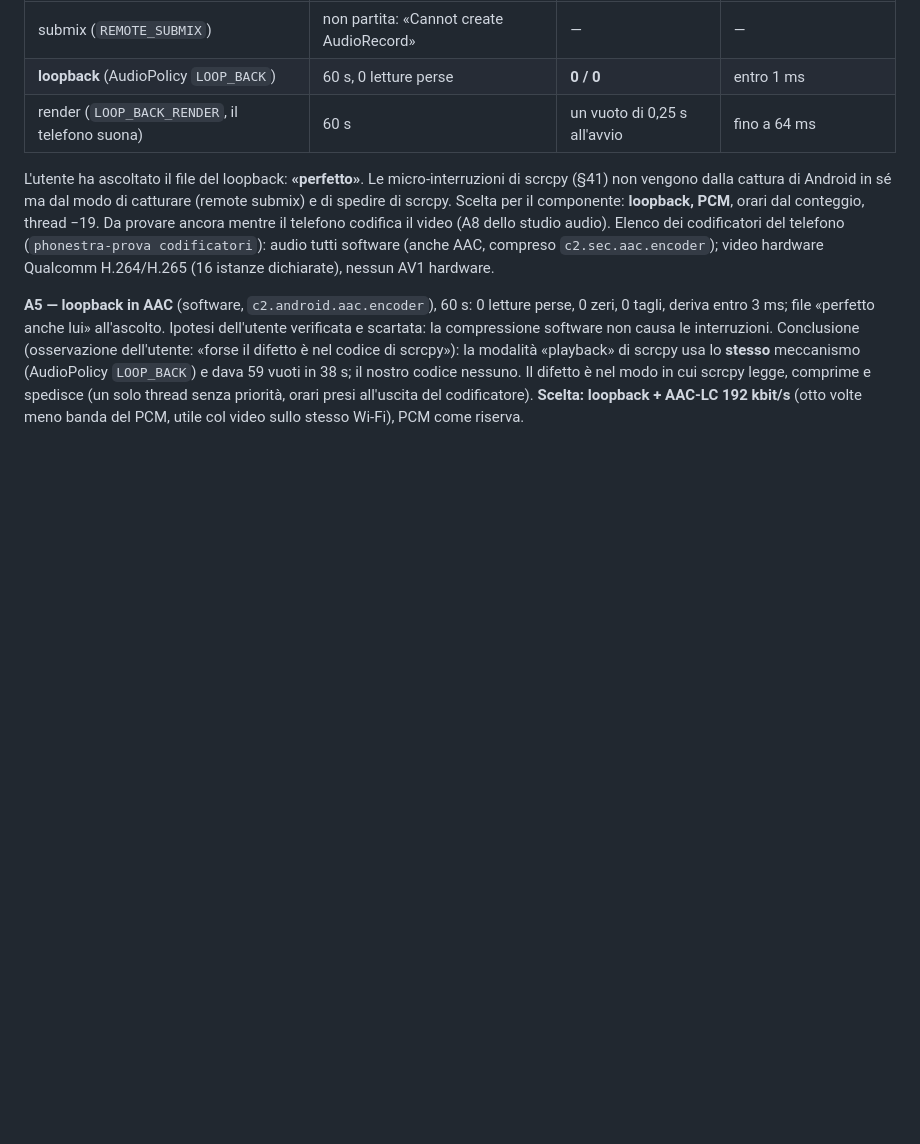
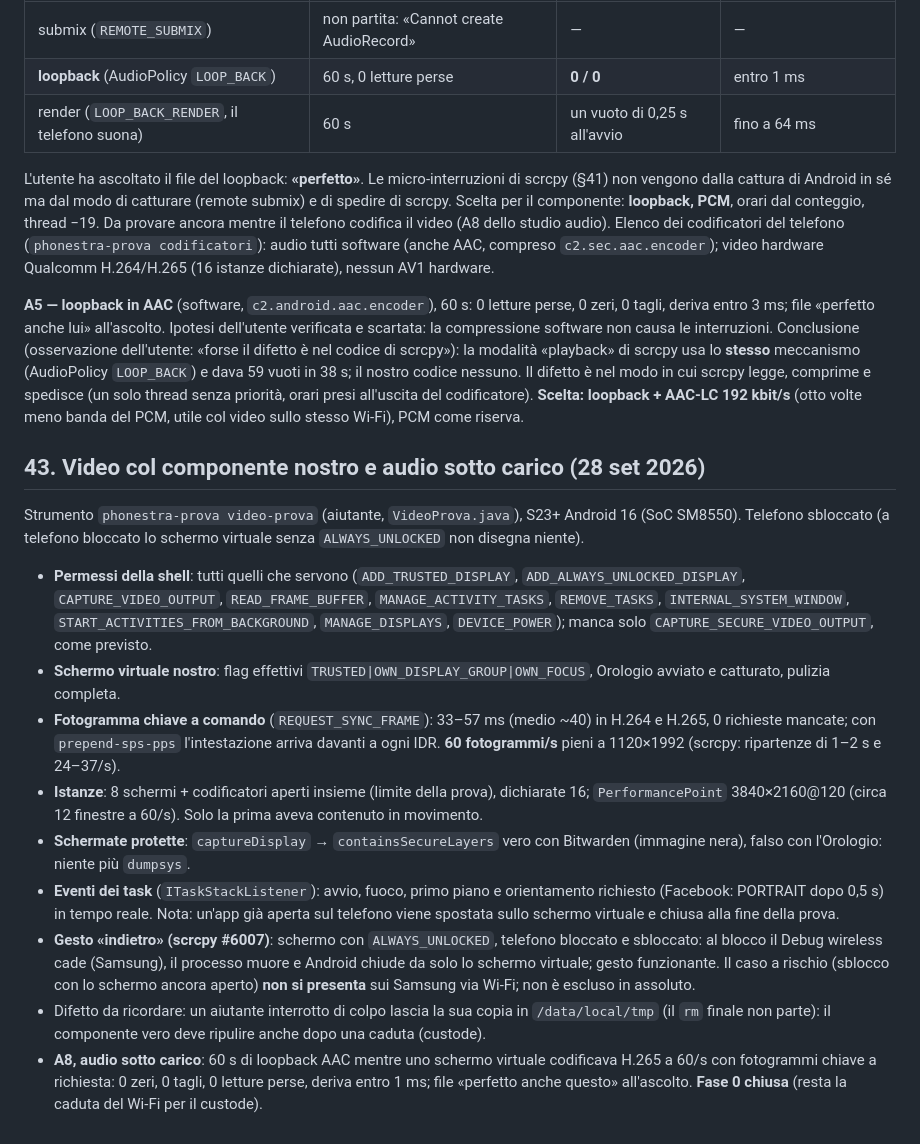
Before and after one commit to nic-fio/PHONESTRA, a Markdown page: memoria/prove-collegamento.md, the part around the change. GitHub-like rendering; blank space fills up the shorter version.

Commit message:
Fase 0 chiusa: video col componente nostro e audio sotto carico (prove §43)
Co-Authored-By: Claude Opus 5.5 (1M context) <noreply@anthropic.com>

```diff
--- a/memoria/prove-collegamento.md
+++ b/memoria/prove-collegamento.md
@@ -801,3 +801,42 @@ usa lo **stesso** meccanismo (AudioPolicy `LOOP_BACK`) e dava 59 vuoti in
 comprime e spedisce (un solo thread senza priorità, orari presi all'uscita
 del codificatore). **Scelta: loopback + AAC-LC 192 kbit/s** (otto volte meno
 banda del PCM, utile col video sullo stesso Wi-Fi), PCM come riserva.
+
+
+## 43. Video col componente nostro e audio sotto carico (28 set 2026)
+
+Strumento `phonestra-prova video-prova` (aiutante, `VideoProva.java`), S23+
+Android 16 (SoC SM8550). Telefono sbloccato (a telefono bloccato lo schermo
+virtuale senza `ALWAYS_UNLOCKED` non disegna niente).
+- **Permessi della shell**: tutti quelli che servono (`ADD_TRUSTED_DISPLAY`,
+  `ADD_ALWAYS_UNLOCKED_DISPLAY`, `CAPTURE_VIDEO_OUTPUT`, `READ_FRAME_BUFFER`,
+  `MANAGE_ACTIVITY_TASKS`, `REMOVE_TASKS`, `INTERNAL_SYSTEM_WINDOW`,
+  `START_ACTIVITIES_FROM_BACKGROUND`, `MANAGE_DISPLAYS`, `DEVICE_POWER`); manca
+  solo `CAPTURE_SECURE_VIDEO_OUTPUT`, come previsto.
+- **Schermo virtuale nostro**: flag effettivi `TRUSTED|OWN_DISPLAY_GROUP|OWN_FOCUS`,
+  Orologio avviato e catturato, pulizia completa.
+- **Fotogramma chiave a comando** (`REQUEST_SYNC_FRAME`): 33–57 ms (medio ~40)
+  in H.264 e H.265, 0 richieste mancate; con `prepend-sps-pps` l'intestazione
+  arriva davanti a ogni IDR. **60 fotogrammi/s** pieni a 1120×1992 (scrcpy:
+  ripartenze di 1–2 s e 24–37/s).
+- **Istanze**: 8 schermi + codificatori aperti insieme (limite della prova),
+  dichiarate 16; `PerformancePoint` 3840×2160@120 (circa 12 finestre a 60/s).
+  Solo la prima aveva contenuto in movimento.
+- **Schermate protette**: `captureDisplay` → `containsSecureLayers` vero con
+  Bitwarden (immagine nera), falso con l'Orologio: niente più `dumpsys`.
+- **Eventi dei task** (`ITaskStackListener`): avvio, fuoco, primo piano e
+  orientamento richiesto (Facebook: PORTRAIT dopo 0,5 s) in tempo reale.
+  Nota: un'app già aperta sul telefono viene spostata sullo schermo virtuale e
+  chiusa alla fine della prova.
+- **Gesto «indietro» (scrcpy #6007)**: schermo con `ALWAYS_UNLOCKED`, telefono
+  bloccato e sbloccato: al blocco il Debug wireless cade (Samsung), il processo
+  muore e Android chiude da solo lo schermo virtuale; gesto funzionante.
+  Il caso a rischio (sblocco con lo schermo ancora aperto) **non si presenta**
+  sui Samsung via Wi-Fi; non è escluso in assoluto.
+- Difetto da ricordare: un aiutante interrotto di colpo lascia la sua copia
+  in `/data/local/tmp` (il `rm` finale non parte): il componente vero deve
+  ripulire anche dopo una caduta (custode).
+- **A8, audio sotto carico**: 60 s di loopback AAC mentre uno schermo virtuale
+  codificava H.265 a 60/s con fotogrammi chiave a richiesta: 0 zeri, 0 tagli,
+  0 letture perse, deriva entro 1 ms; file «perfetto anche questo»
+  all'ascolto. **Fase 0 chiusa** (resta la caduta del Wi-Fi per il custode).
```
Also changed, not shown: memoria/prossima-sessione.md (+21 -29 lines).
